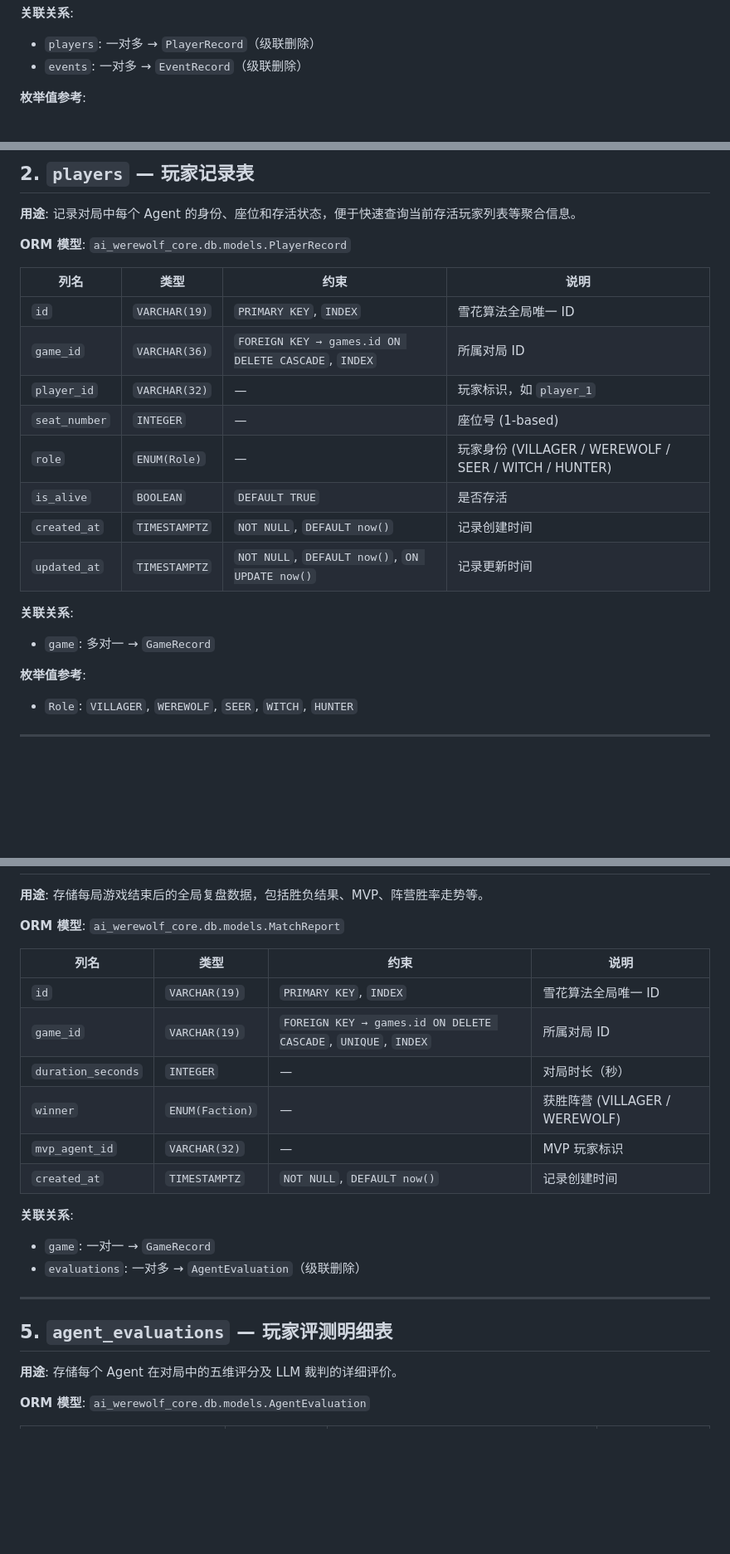
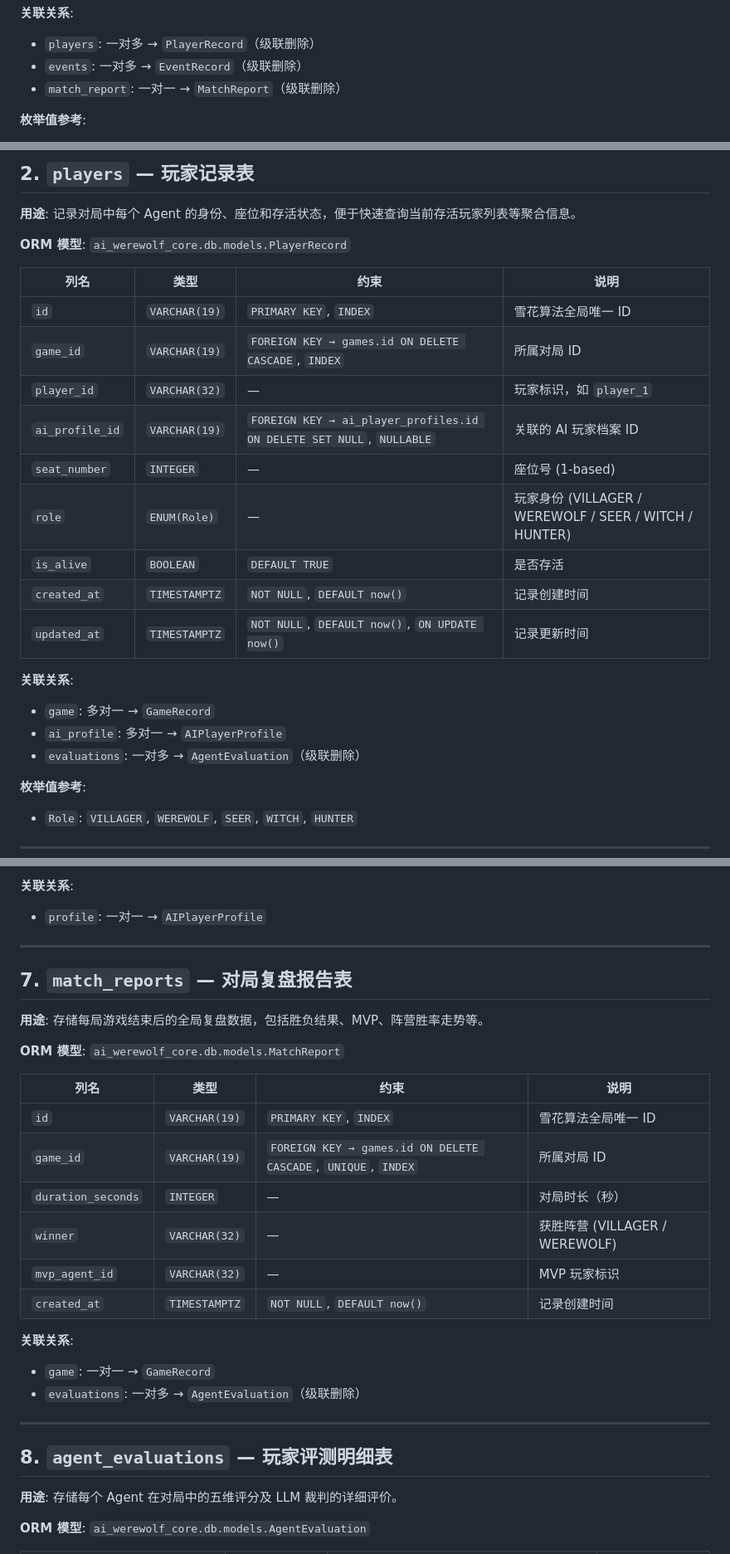
Before and after one commit to xie480/Werewolf, a Markdown page: docs/db/sql table.md, 3 parts joined by grey strips. Shown at 83% size. Rendered like a GitHub page; blank space fills up the shorter version.

```diff
--- a/docs/db/sql table.md
+++ b/docs/db/sql table.md
@@ -36,6 +41,7 @@
 **关联关系**:
 - `players`: 一对多 → `PlayerRecord`（级联删除）
 - `events`: 一对多 → `EventRecord`（级联删除）
+- `match_report`: 一对一 → `MatchReport`（级联删除）
 
 **枚举值参考**:
 - `GameStatus`: `INIT`, `START`, `RUNNING`, `SETTLING`, `FINISHED`, `ABORTED`
@@ -52,8 +58,9 @@
 | 列名 | 类型 | 约束 | 说明 |
 |------|------|------|------|
 | `id` | `VARCHAR(19)` | `PRIMARY KEY`, `INDEX` | 雪花算法全局唯一 ID |
-| `game_id` | `VARCHAR(36)` | `FOREIGN KEY → games.id ON DELETE CASCADE`, `INDEX` | 所属对局 ID |
+| `game_id` | `VARCHAR(19)` | `FOREIGN KEY → games.id ON DELETE CASCADE`, `INDEX` | 所属对局 ID |
 | `player_id` | `VARCHAR(32)` | — | 玩家标识，如 `player_1` |
+| `ai_profile_id` | `VARCHAR(19)` | `FOREIGN KEY → ai_player_profiles.id ON DELETE SET NULL`, `NULLABLE` | 关联的 AI 玩家档案 ID |
 | `seat_number` | `INTEGER` | — | 座位号 (1-based) |
 | `role` | `ENUM(Role)` | — | 玩家身份 (VILLAGER / WEREWOLF / SEER / WITCH / HUNTER) |
 | `is_alive` | `BOOLEAN` | `DEFAULT TRUE` | 是否存活 |
@@ -62,6 +69,8 @@
 
 **关联关系**:
 - `game`: 多对一 → `GameRecord`
+- `ai_profile`: 多对一 → `AIPlayerProfile`
+- `evaluations`: 一对多 → `AgentEvaluation`（级联删除）
 
 **枚举值参考**:
 - `Role`: `VILLAGER`, `WEREWOLF`, `SEER`, `WITCH`, `HUNTER`
@@ -100,3 +170,9 @@
+**关联关系**:
+- `profile`: 一对一 → `AIPlayerProfile`
+
+---
+
+## 7. `match_reports` — 对局复盘报告表
 
 **用途**: 存储每局游戏结束后的全局复盘数据，包括胜负结果、MVP、阵营胜率走势等。
 
@@ -107,7 +183,7 @@
 | `id` | `VARCHAR(19)` | `PRIMARY KEY`, `INDEX` | 雪花算法全局唯一 ID |
 | `game_id` | `VARCHAR(19)` | `FOREIGN KEY → games.id ON DELETE CASCADE`, `UNIQUE`, `INDEX` | 所属对局 ID |
 | `duration_seconds` | `INTEGER` | — | 对局时长（秒） |
-| `winner` | `ENUM(Faction)` | — | 获胜阵营 (VILLAGER / WEREWOLF) |
+| `winner` | `VARCHAR(32)` | — | 获胜阵营 (VILLAGER / WEREWOLF) |
 | `mvp_agent_id` | `VARCHAR(32)` | — | MVP 玩家标识 |
 | `created_at` | `TIMESTAMPTZ` | `NOT NULL`, `DEFAULT now()` | 记录创建时间 |
 
@@ -117,7 +193,7 @@
 
 ---
 
-## 5. `agent_evaluations` — 玩家评测明细表
+## 8. `agent_evaluations` — 玩家评测明细表
 
 **用途**: 存储每个 Agent 在对局中的五维评分及 LLM 裁判的详细评价。
 
```
Also changed, not shown: other parts of docs/db/sql table.md (+77 -24 lines).
